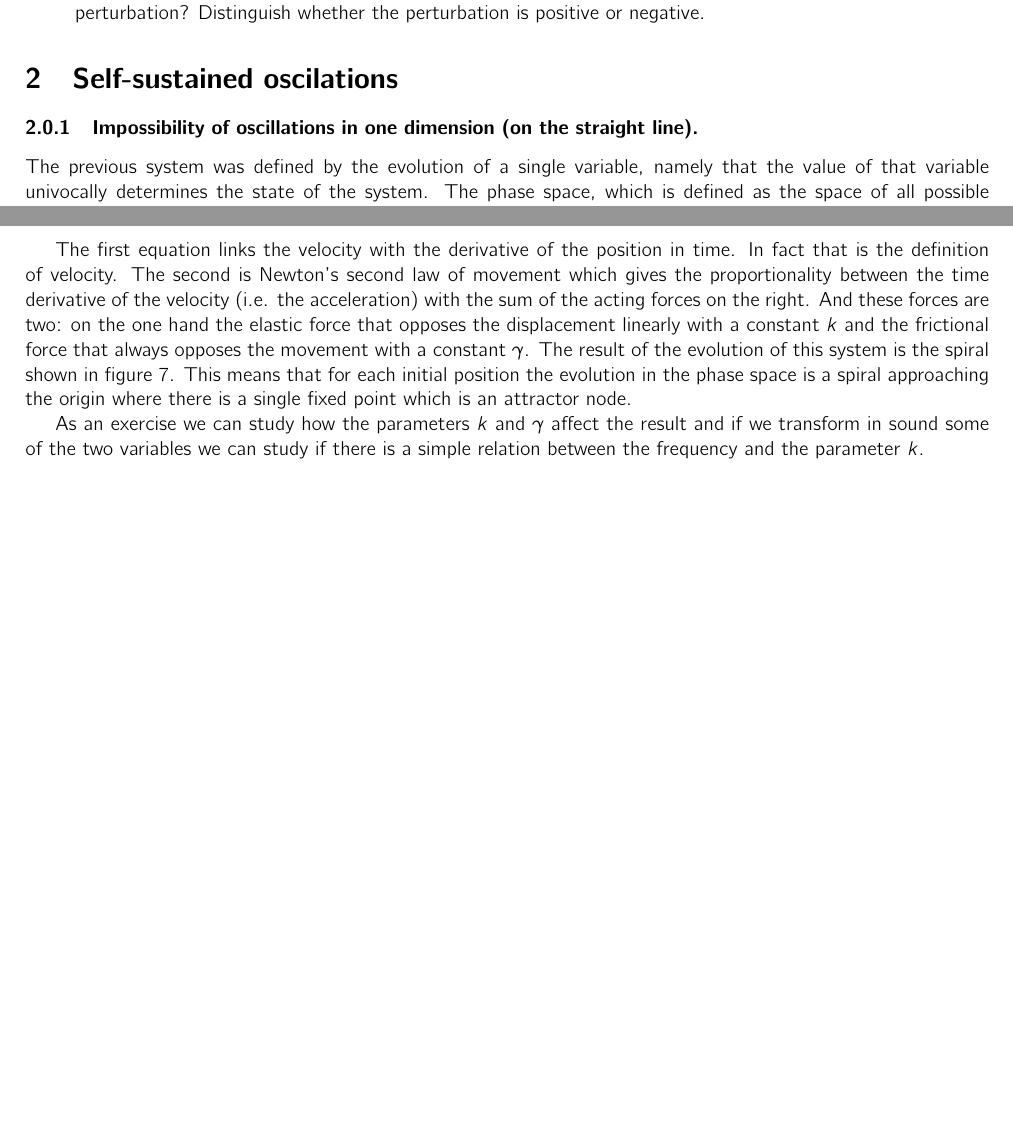
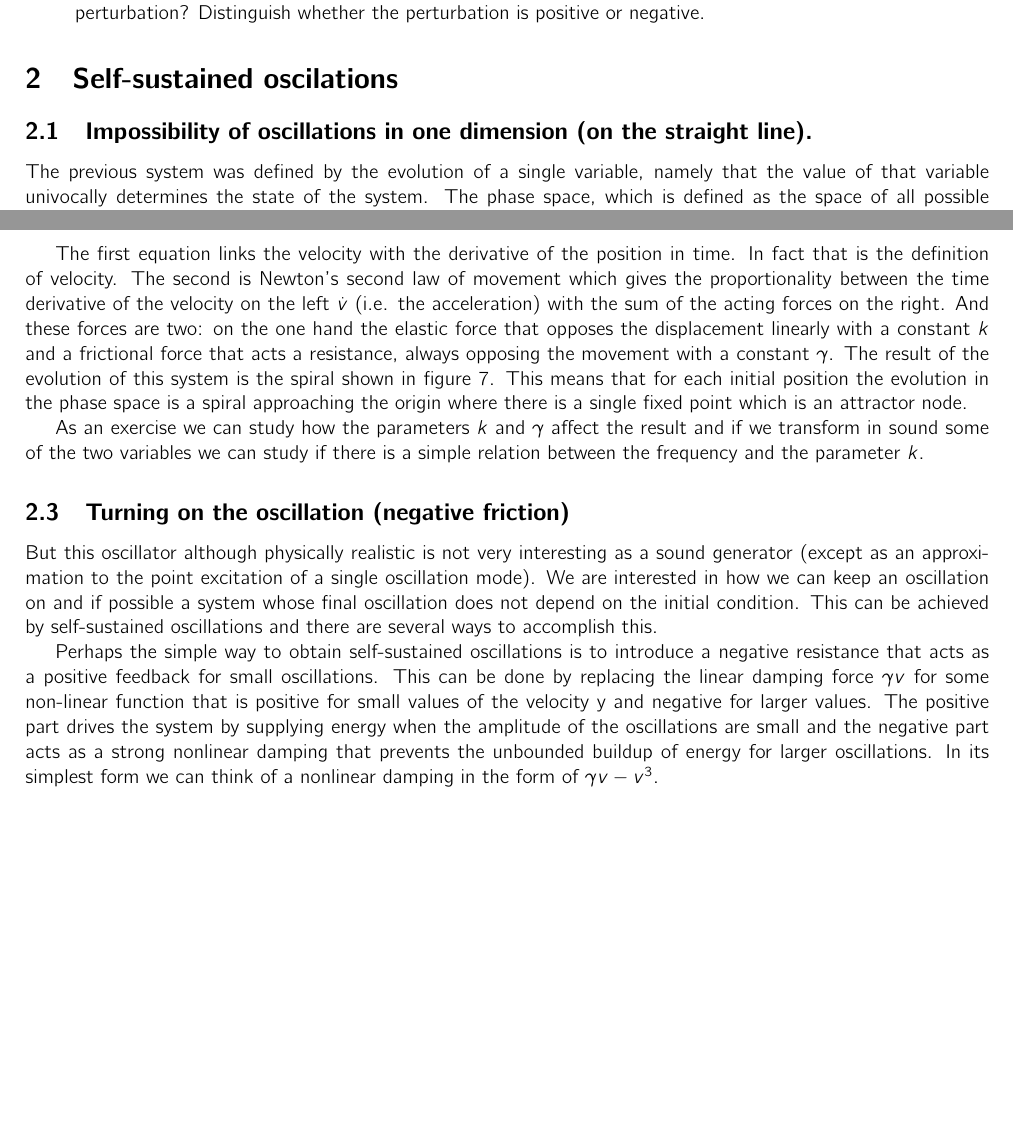
Before and after one commit to meguia/Einschwingvorgang, a LaTeX document (howtoturnon.tex): two parts of pages 5 and 7 of 7, joined at a grey line, cut so that both start at the same text, the shorter picture padded with empty space. Compiled offline with pdfLaTeX.

Commit message:
text updated

```diff
--- a/howtoturnon.tex
+++ b/howtoturnon.tex
@@ -251,7 +251,7 @@ This means that the Saddle Node Bifurcation on the Circle is one of the ways (pe
 \end{enumerate}
 \section{Self-sustained oscilations}
 
-\subsubsection{Impossibility of oscillations in one dimension (on the straight line).}
+\subsection{Impossibility of oscillations in one dimension (on the straight line).}
 
 The previous system was defined by the evolution of a single variable, namely that the value of that variable univocally determines the state of the system.
 The phase space, which is defined as the space of all possible states where each state corresponds to a single point in that space and vice versa, was therefore one-dimensional.
@@ -327,14 +327,23 @@ To write the differential equations that give the evolution of this system we ca
 
 The first equation links the velocity with the derivative of the position in time.
 In fact that is the definition of velocity.
-The second is Newton's second law of movement which gives the proportionality between the time derivative of the velocity (i.e. the acceleration) with the sum of the acting forces on the right.
-And these forces are two: on the one hand the elastic force that opposes the displacement linearly with a constant $k$ and the frictional force that always opposes the movement with a constant $\gamma$.
+The second is Newton's second law of movement which gives the proportionality between the time derivative of the velocity on the left $\dot v$ (i.e. the acceleration) with the sum of the acting forces on the right.
+And these forces are two: on the one hand the elastic force that opposes the displacement linearly with a constant $k$ and a frictional force that acts a resistance, always opposing the movement with a constant $\gamma$.
 The result of the evolution of this system is the spiral shown in figure 7.
 This means that for each initial position the evolution in the phase space is a spiral approaching the origin where there is a single fixed point which is an attractor node.
 
 As an exercise we can study how the parameters $k$ and $\gamma$ affect the result and if we transform in sound some of the two variables we can study if there is a simple relation between the frequency and the parameter $k$.
 
-%\subsection{Turning on the oscillation (negative friction)}
+\subsection{Turning on the oscillation (negative friction)}
+
+But this oscillator although physically realistic is not very interesting as a sound generator (except as an approximation to the point excitation of a single oscillation mode).
+We are interested in how we can keep an oscillation on and if possible a system whose final oscillation does not depend on the initial condition.
+This can be achieved by self-sustained oscillations and there are several ways to accomplish this.
+
+Perhaps the simple way to obtain self-sustained oscillations is to introduce a negative resistance that acts as a positive feedback for small oscillations.
+This can be done by replacing the linear damping force $\gamma v$ for some non-linear function that is positive for small values of the velocity y and negative for larger values.
+The positive part drives the system by supplying energy when the amplitude of the oscillations are small and the negative part acts as a strong nonlinear damping that prevents the unbounded buildup of energy for larger oscillations.
+In its simplest form we can think of a nonlinear damping in the form of $\gamma v - v ^ 3$.
 
 %\subsection{The meaning of a saddle}
 
```
Also changed, not shown: howtoturnon.pdf.
